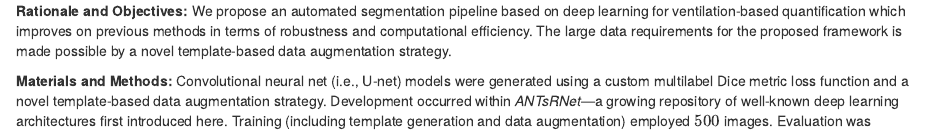
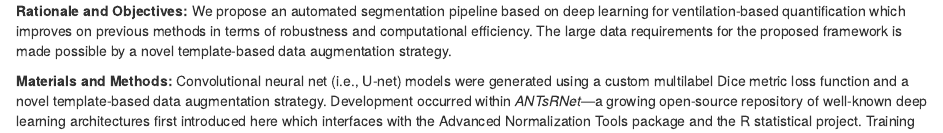
Before and after one commit to ntustison/DeepVentNet, an R Markdown document (Manuscript/abstract.Rmd): the page in a window 1100 px wide, from its top. Rendered offline with R 4.5, knitr and Pandoc, with nearby package versions.

Commit message:
ENH:  Revise abstract.

```diff
--- a/Manuscript/abstract.Rmd
+++ b/Manuscript/abstract.Rmd
@@ -9,8 +9,9 @@ template-based data augmentation strategy.
 __Materials and Methods:__ Convolutional neural net (i.e., U-net) models were
 generated using a custom multilabel Dice metric loss function and a novel
 template-based data augmentation strategy.  Development occurred within
-_ANTsRNet_---a growing repository of well-known deep learning architectures first
-introduced here.  Training (including template generation
+_ANTsRNet_---a growing open-source repository of well-known deep learning
+architectures first introduced here which interfaces with the Advanced Normalization
+Tools package and the R statistical project.  Training (including template generation
 and data augmentation) employed $500$ images.  Evaluation was performed on the
 remaining 1?? images through comparison with a previously reported
 automated segmentation algorithm based on Gaussian mixture modelling with Markov
```
Also changed, not shown: Manuscript/stitched.pdf.
